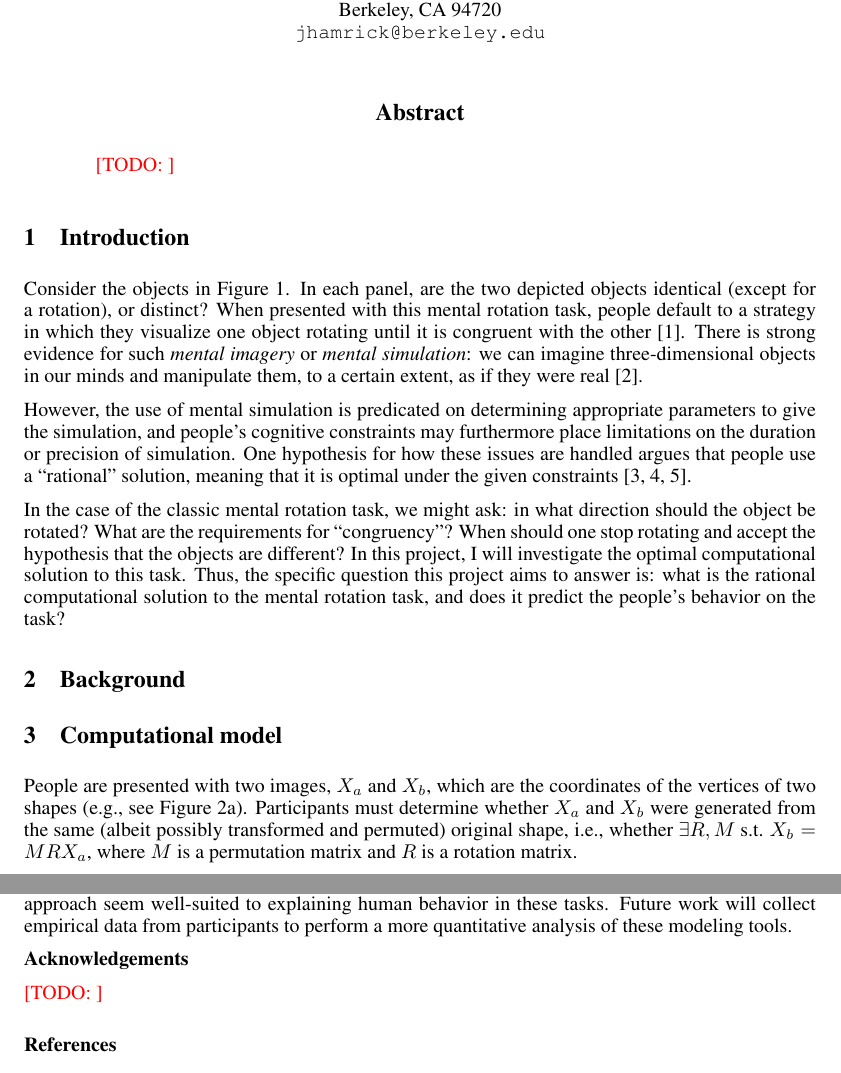
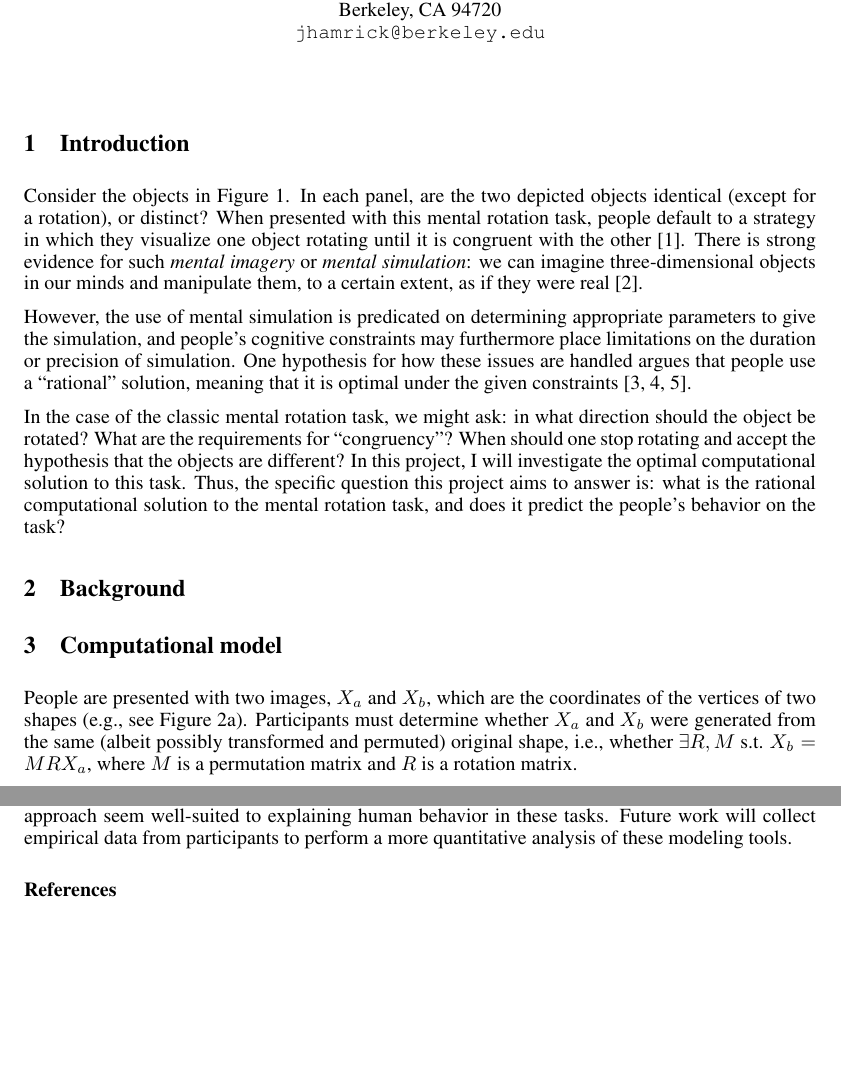
Before and after one commit to jhamrick/optimal-mental-rotation, a LaTeX document (man/final-project.tex): two parts of pages 1 and 10 of 10, joined at a grey line, cut so that both start at the same text, the shorter picture padded with empty space. Compiled offline with pdfLaTeX.

Commit message:
Comment out abstract and acknowlegements

```diff
--- a/man/final-project.tex
+++ b/man/final-project.tex
@@ -37,9 +37,9 @@
 
 \maketitle
 
-\begin{abstract}
-\TODO{}
-\end{abstract}
+% \begin{abstract}
+% \TODO{}
+% \end{abstract}
 
 \section{Introduction}
 
@@ -575,9 +575,9 @@ explaining human behavior in these tasks. Future work will collect
 empirical data from participants to perform a more quantitative
 analysis of these modeling tools.
 
-\textbf{Acknowledgements}
+% \textbf{Acknowledgments}
+% \TODO{}
 
-\TODO{}
 
 % \renewcommand\bibsection{\subsubsection*{\refname}}
 \renewcommand\refname{\normalsize{References}}
```
